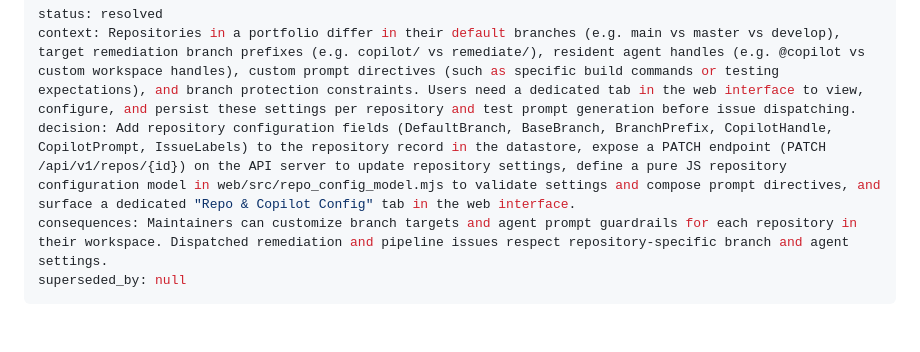
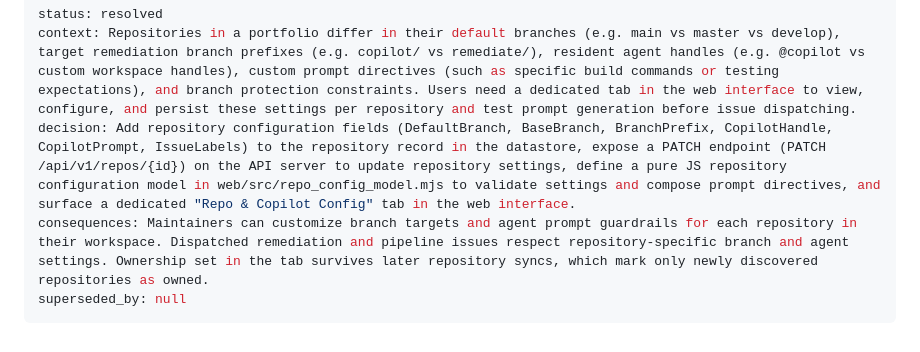
Before and after one commit to fupacat/ossalot, a Markdown page: docs/mcswe/decisions.md, the part around the change. Rendered like a GitHub page.

````diff
--- a/docs/mcswe/decisions.md
+++ b/docs/mcswe/decisions.md
@@ -356,6 +356,6 @@ superseded_by: null
 status: resolved
 context: Repositories in a portfolio differ in their default branches (e.g. main vs master vs develop), target remediation branch prefixes (e.g. copilot/ vs remediate/), resident agent handles (e.g. @copilot vs custom workspace handles), custom prompt directives (such as specific build commands or testing expectations), and branch protection constraints. Users need a dedicated tab in the web interface to view, configure, and persist these settings per repository and test prompt generation before issue dispatching.
 decision: Add repository configuration fields (DefaultBranch, BaseBranch, BranchPrefix, CopilotHandle, CopilotPrompt, IssueLabels) to the repository record in the datastore, expose a PATCH endpoint (PATCH /api/v1/repos/{id}) on the API server to update repository settings, define a pure JS repository configuration model in web/src/repo_config_model.mjs to validate settings and compose prompt directives, and surface a dedicated "Repo & Copilot Config" tab in the web interface.
-consequences: Maintainers can customize branch targets and agent prompt guardrails for each repository in their workspace. Dispatched remediation and pipeline issues respect repository-specific branch and agent settings.
+consequences: Maintainers can customize branch targets and agent prompt guardrails for each repository in their workspace. Dispatched remediation and pipeline issues respect repository-specific branch and agent settings. Ownership set in the tab survives later repository syncs, which mark only newly discovered repositories as owned.
 superseded_by: null
 ```
````
Also changed, not shown: docs/mcswe/interfaces.md (+1 -1 lines), docs/mcswe/requirements.md (+14 -0 lines).
